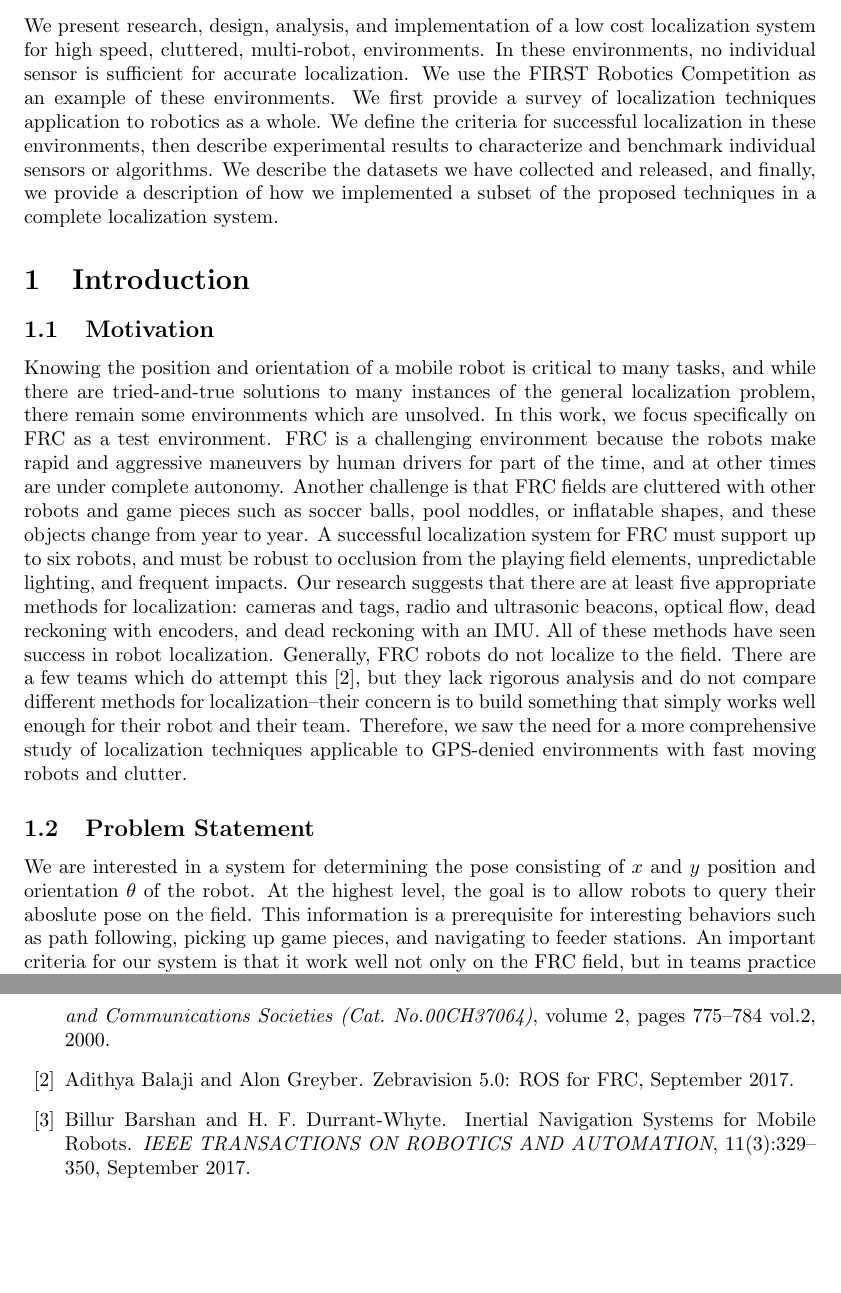
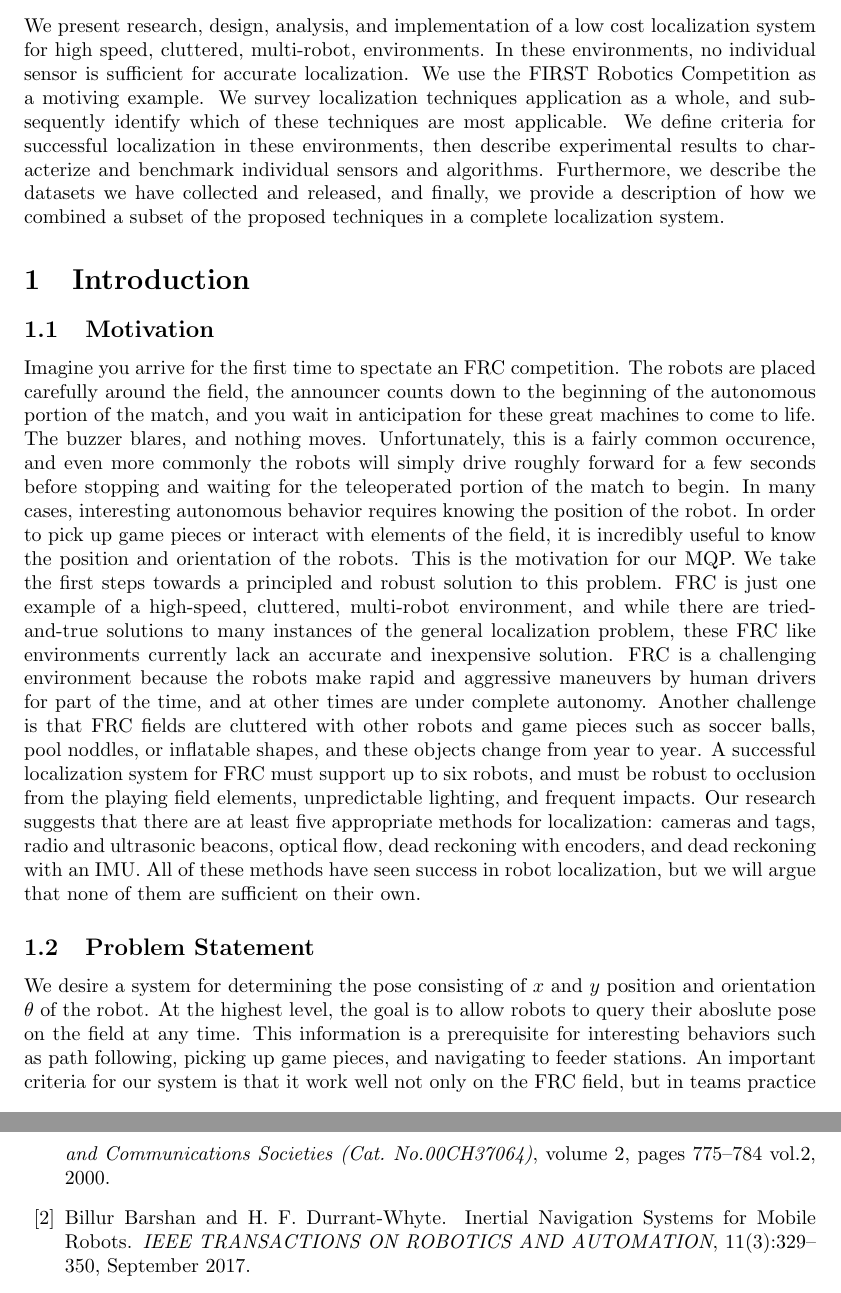
Before and after one commit to PHIL-MQP/final_report, a LaTeX document (final_report.tex): two parts of pages 2 and 59 of 65, joined at a grey line, cut so that both start at the same text, the shorter picture padded with empty space. Compiled offline with pdfLaTeX.

Commit message:
big improvements to motivation section

```diff
--- a/final_report.tex
+++ b/final_report.tex
@@ -58,7 +58,7 @@ Degree of Bachelor of Science in \\
 
 \section*{Abstract}
 
-  We present research, design, analysis, and implementation of a low cost localization system for high speed, cluttered, multi-robot, environments. In these environments, no individual sensor is sufficient for accurate localization. We use the FIRST Robotics Competition as an example of these environments. We first provide a survey of localization techniques application to robotics as a whole. We define the criteria for successful localization in these environments, then describe experimental results to characterize and benchmark individual sensors or algorithms. We describe the datasets we have collected and released, and finally, we provide a description of how we implemented a subset of the proposed techniques in a complete localization system.
+  We present research, design, analysis, and implementation of a low cost localization system for high speed, cluttered, multi-robot, environments. In these environments, no individual sensor is sufficient for accurate localization. We use the FIRST Robotics Competition as a motiving example. We survey localization techniques application as a whole, and subsequently identify which of these techniques are most applicable. We define criteria for successful localization in these environments, then describe experimental results to characterize and benchmark individual sensors and algorithms. Furthermore, we describe the datasets we have collected and released, and finally, we provide a description of how we combined a subset of the proposed techniques in a complete localization system.
 
 
 
@@ -67,11 +67,11 @@ Degree of Bachelor of Science in \\
 
   \subsection{Motivation}
 
-    Knowing the position and orientation of a mobile robot is critical to many tasks, and while there are tried-and-true solutions to many instances of the general localization problem, there remain some environments which are unsolved. In this work, we focus specifically on FRC as a test environment. FRC is a challenging environment because the robots make rapid and aggressive maneuvers by human drivers for part of the time, and at other times are under complete autonomy. Another challenge is that FRC fields are cluttered with other robots and game pieces such as soccer balls, pool noddles, or inflatable shapes, and these objects change from year to year. A successful localization system for FRC must support up to six robots, and must be robust to occlusion from the playing field elements, unpredictable lighting, and frequent impacts. Our research suggests that there are at least five appropriate methods for localization: cameras and tags, radio and ultrasonic beacons, optical flow, dead reckoning with encoders, and dead reckoning with an IMU. All of these methods have seen success in robot localization. Generally, FRC robots do not localize to the field. There are a few teams which do attempt this \cite{balaji_zebravision_2017}, but they lack rigorous analysis and do not compare different methods for localization--their concern is to build something that simply works well enough for their robot and their team. Therefore, we saw the need for a more comprehensive study of localization techniques applicable to GPS-denied environments with fast moving robots and clutter.
+    Imagine you arrive for the first time to spectate an FRC competition. The robots are placed carefully around the field, the announcer counts down to the beginning of the autonomous portion of the match, and you wait in anticipation for these great machines to come to life. The buzzer blares, and nothing moves. Unfortunately, this is a fairly common occurence, and even more commonly the robots will simply drive roughly forward for a few seconds before stopping and waiting for the teleoperated portion of the match to begin. In many cases, interesting autonomous behavior requires knowing the position of the robot. In order to pick up game pieces or interact with elements of the field, it is incredibly useful to know the position and orientation of the robots. This is the motivation for our MQP. We take the first steps towards a principled and robust solution to this problem. FRC is just one example of a high-speed, cluttered, multi-robot environment, and while there are tried-and-true solutions to many instances of the general localization problem, these FRC like environments currently lack an accurate and inexpensive solution. FRC is a challenging environment because the robots make rapid and aggressive maneuvers by human drivers for part of the time, and at other times are under complete autonomy. Another challenge is that FRC fields are cluttered with other robots and game pieces such as soccer balls, pool noddles, or inflatable shapes, and these objects change from year to year. A successful localization system for FRC must support up to six robots, and must be robust to occlusion from the playing field elements, unpredictable lighting, and frequent impacts. Our research suggests that there are at least five appropriate methods for localization: cameras and tags, radio and ultrasonic beacons, optical flow, dead reckoning with encoders, and dead reckoning with an IMU. All of these methods have seen success in robot localization, but we will argue that none of them are sufficient on their own.
 
   \subsection{Problem Statement}
 
-    We are interested in a system for determining the pose consisting of $x$ and $y$ position and orientation $\theta$ of the robot. At the highest level, the goal is to allow robots to query their aboslute pose on the field. This information is a prerequisite for interesting behaviors such as path following, picking up game pieces, and navigating to feeder stations. An important criteria for our system is that it work well not only on the FRC field, but in teams practice spaces. This means we cannot rely on an \textit{a priori} map of the geometry of the environment, or any other knowledge of the lighting, sound, and surface conditions.
+    We desire a system for determining the pose consisting of $x$ and $y$ position and orientation $\theta$ of the robot. At the highest level, the goal is to allow robots to query their aboslute pose on the field at any time. This information is a prerequisite for interesting behaviors such as path following, picking up game pieces, and navigating to feeder stations. An important criteria for our system is that it work well not only on the FRC field, but in teams practice spaces. This means we cannot rely on an \textit{a priori} map of the geometry of the environment, or any other knowledge of the lighting, sound, and surface conditions.
 
   \subsection{FIRST Robotics Competition} \label{section:frc}
 
```
